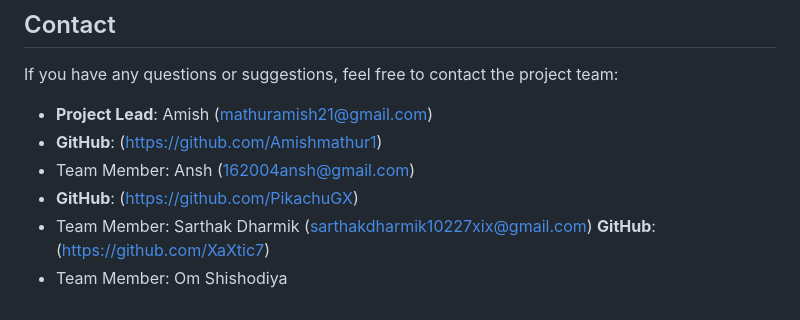
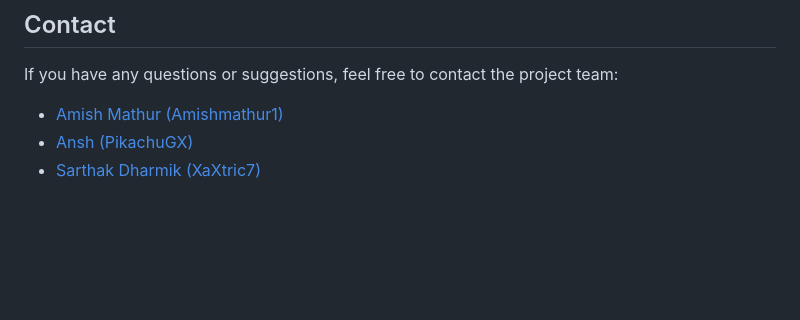
Before and after one commit to Amishmathur1/AceKaboo, a Markdown page: README.md, the part around the change. GitHub-like rendering; blank space fills up the shorter version.

```diff
--- a/README.md
+++ b/README.md
@@ -75,10 +75,6 @@ This project is licensed under the MIT License. See the [LICENSE](LICENSE) file
 
 ## Contact
 If you have any questions or suggestions, feel free to contact the project team:
-- **Project Lead**: Amish (mathuramish21@gmail.com)
-- **GitHub**: (https://github.com/Amishmathur1)
-- Team Member: Ansh (162004ansh@gmail.com)
-- **GitHub**: (https://github.com/PikachuGX)
-- Team Member: Sarthak Dharmik (sarthakdharmik10227xix@gmail.com)
-**GitHub**: (https://github.com/XaXtic7)
-- Team Member: Om Shishodiya
+- [Amish Mathur (Amishmathur1)](https://github.com/amishmathur1)
+- [Ansh (PikachuGX)](https://github.com/PikachuGX)
+- [Sarthak Dharmik (XaXtric7)](https://github.com/XaXtric7)
```
